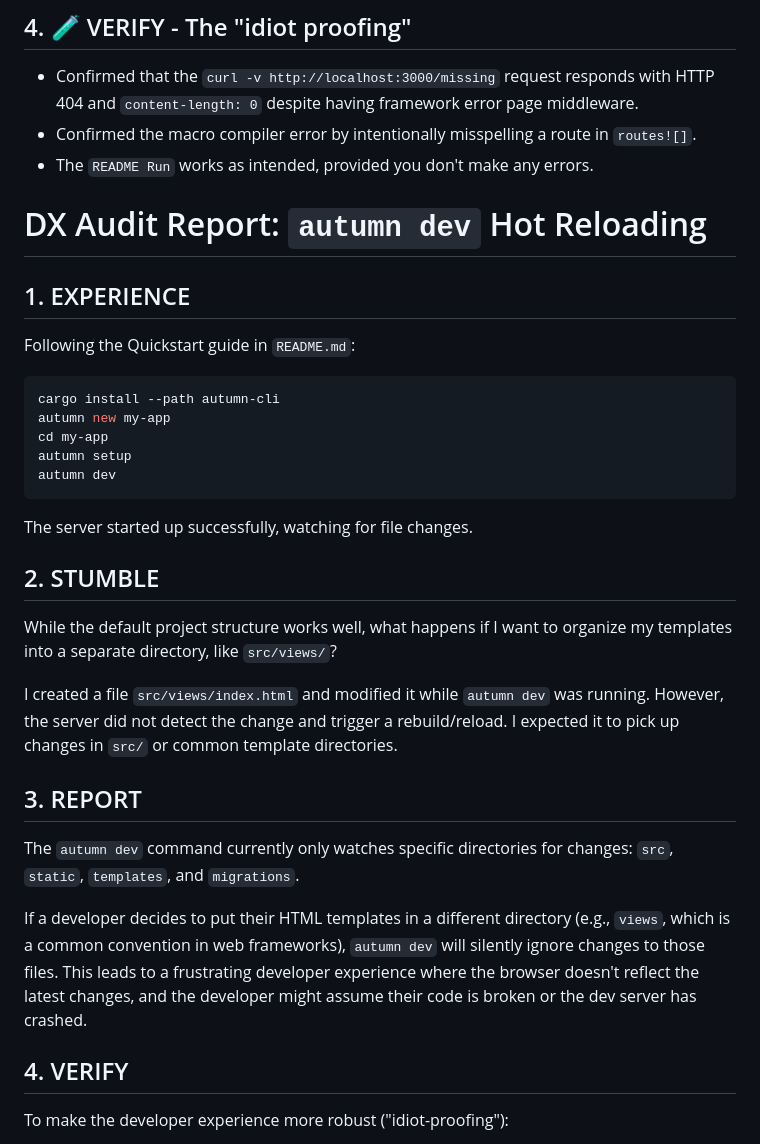
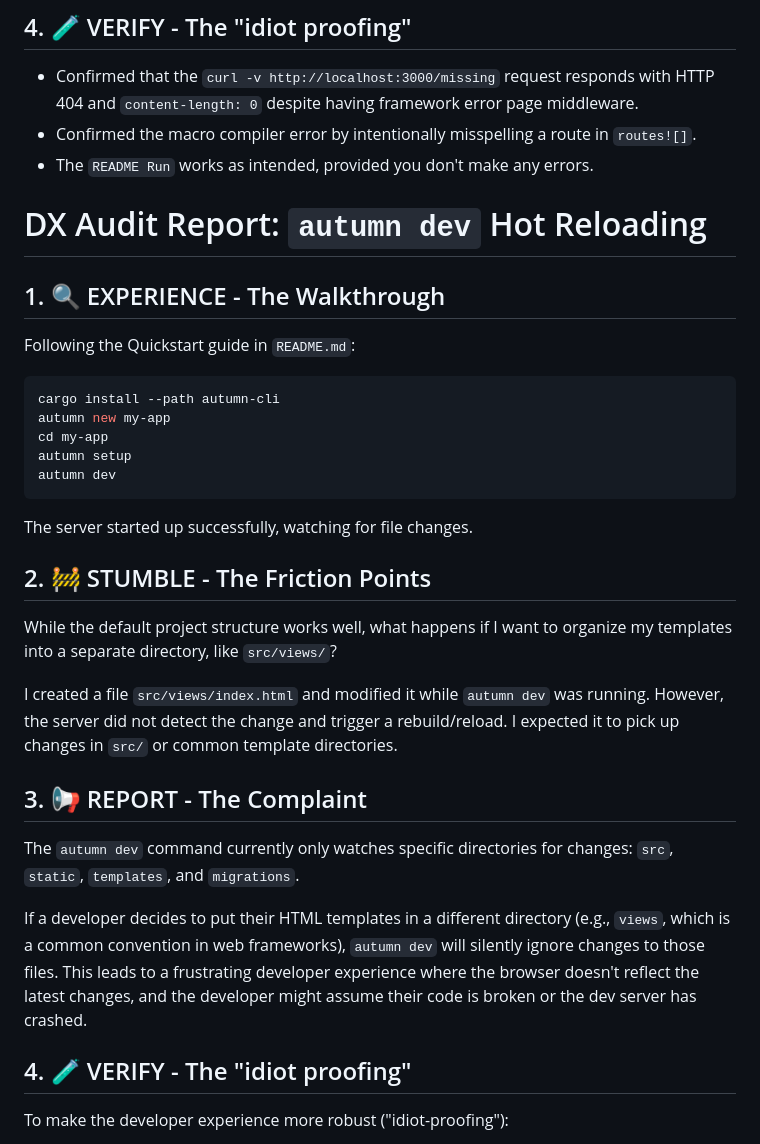
Before and after one commit to madmax983/autumn, a Markdown page: dx_audit_report.md, the part around one of its changes. Rendered like a GitHub page.

````diff
--- a/dx_audit_report.md
+++ b/dx_audit_report.md
@@ -23,10 +23,11 @@
 - Confirmed that the `curl -v http://localhost:3000/missing` request responds with HTTP 404 and `content-length: 0` despite having framework error page middleware.
 - Confirmed the macro compiler error by intentionally misspelling a route in `routes![]`.
 - The `README Run` works as intended, provided you don't make any errors.
+
+
 # DX Audit Report: `autumn dev` Hot Reloading
 
-## 1. EXPERIENCE
-
+## 1. 🔍 EXPERIENCE - The Walkthrough
 Following the Quickstart guide in `README.md`:
 
 ```bash
@@ -39,19 +40,19 @@ autumn dev
 
 The server started up successfully, watching for file changes.
 
-## 2. STUMBLE
+## 2. 🚧 STUMBLE - The Friction Points
 
 While the default project structure works well, what happens if I want to organize my templates into a separate directory, like `src/views/`?
 
 I created a file `src/views/index.html` and modified it while `autumn dev` was running. However, the server did not detect the change and trigger a rebuild/reload. I expected it to pick up changes in `src/` or common template directories.
 
-## 3. REPORT
+## 3. 📢 REPORT - The Complaint
 
 The `autumn dev` command currently only watches specific directories for changes: `src`, `static`, `templates`, and `migrations`.
 
 If a developer decides to put their HTML templates in a different directory (e.g., `views`, which is a common convention in web frameworks), `autumn dev` will silently ignore changes to those files. This leads to a frustrating developer experience where the browser doesn't reflect the latest changes, and the developer might assume their code is broken or the dev server has crashed.
 
-## 4. VERIFY
+## 4. 🧪 VERIFY - The "idiot proofing"
 
 To make the developer experience more robust ("idiot-proofing"):
 
````
Also changed, not shown: other parts of dx_audit_report.md (+18 -0 lines).
